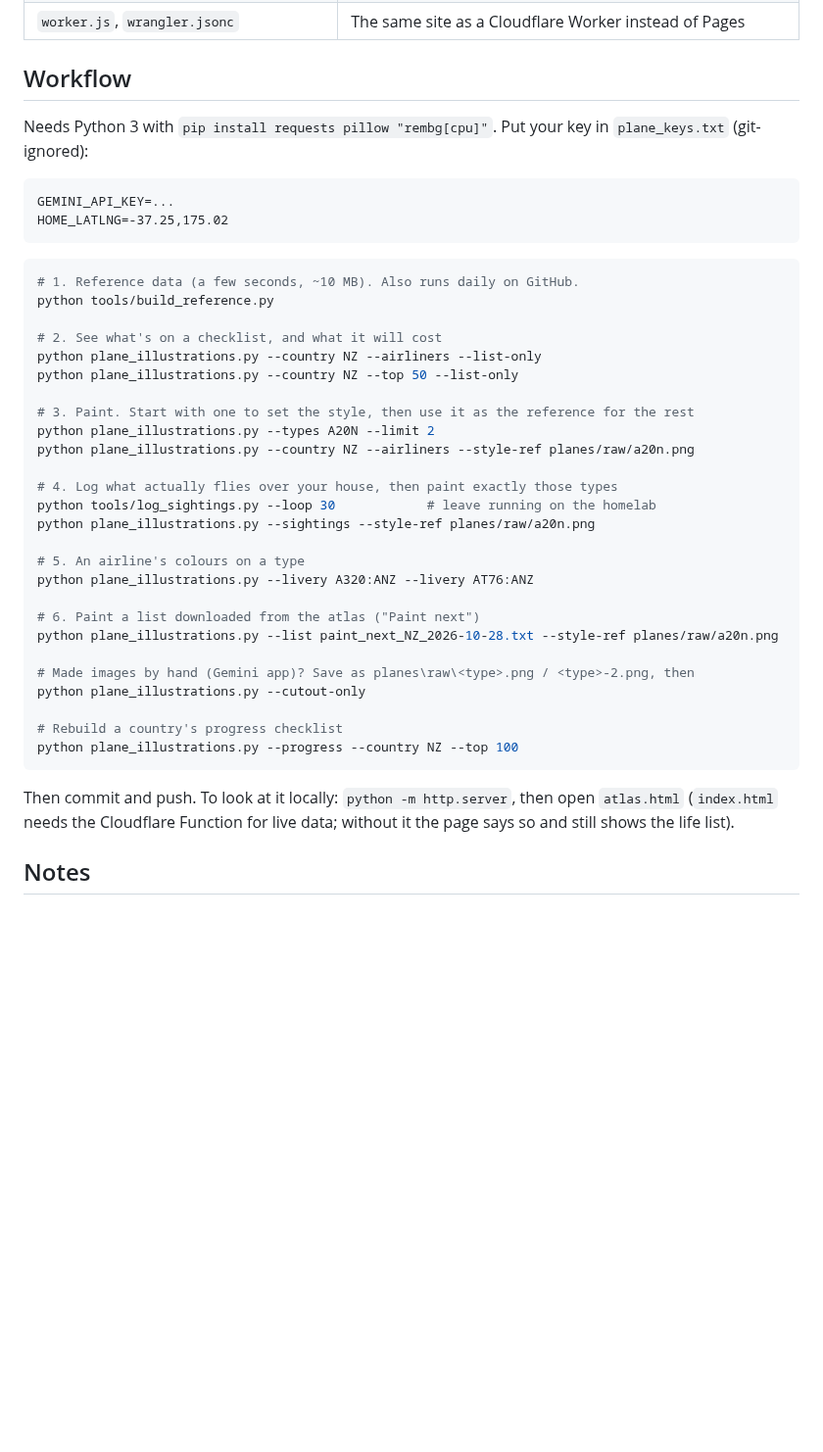
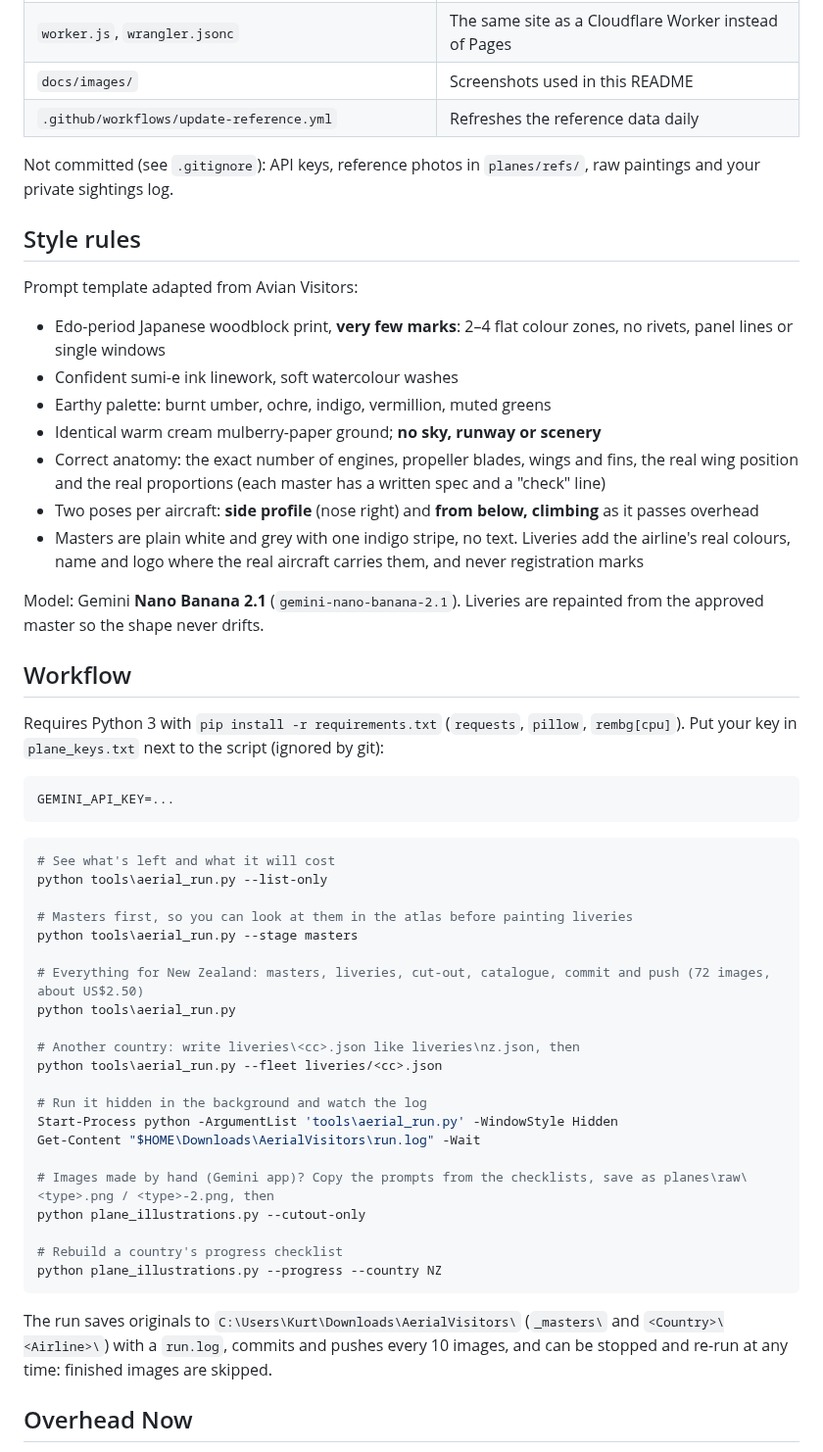
Before and after one commit to tandarra/AerialVisitors, a Markdown page: README.md, the part around one of its changes. Shown at 98% size. Drawn GitHub-style; blank space fills up the shorter version.

````diff
--- a/README.md
+++ b/README.md
@@ -36,46 +65,61 @@ The first run of `plane_illustrations.py` (needs a Gemini key) fills the atlas i
 | `index.html`, `functions/api/overhead.js`, `lib/adsb.js` | The live page and its API (adsb.lol, cached 8 s) |
 | `worker.js`, `wrangler.jsonc` | The same site as a Cloudflare Worker instead of Pages |
+| `docs/images/` | Screenshots used in this README |
+| `.github/workflows/update-reference.yml` | Refreshes the reference data daily |
+
+Not committed (see `.gitignore`): API keys, reference photos in `planes/refs/`, raw paintings and your private sightings log.
+
+## Style rules
+
+Prompt template adapted from Avian Visitors:
+
+- Edo-period Japanese woodblock print, **very few marks**: 2–4 flat colour zones, no rivets, panel lines or single windows
+- Confident sumi-e ink linework, soft watercolour washes
+- Earthy palette: burnt umber, ochre, indigo, vermillion, muted greens
+- Identical warm cream mulberry-paper ground; **no sky, runway or scenery**
+- Correct anatomy: the exact number of engines, propeller blades, wings and fins, the real wing position and the real
+  proportions (each master has a written spec and a "check" line)
+- Two poses per aircraft: **side profile** (nose right) and **from below, climbing** as it passes overhead
+- Masters are plain white and grey with one indigo stripe, no text. Liveries add the airline's real colours, name and logo
+  where the real aircraft carries them, and never registration marks
+
+Model: Gemini **Nano Banana 2.1** (`gemini-nano-banana-2.1`). Liveries are repainted from the approved master so the shape never drifts.
 
 ## Workflow
 
-Needs Python 3 with `pip install requests pillow "rembg[cpu]"`. Put your key in `plane_keys.txt` (git-ignored):
+Requires Python 3 with `pip install -r requirements.txt` (`requests`, `pillow`, `rembg[cpu]`).
+Put your key in `plane_keys.txt` next to the script (ignored by git):
 
 ```
 GEMINI_API_KEY=...
-HOME_LATLNG=-37.25,175.02
 ```
 
 ```powershell
-# 1. Reference data (a few seconds, ~10 MB). Also runs daily on GitHub.
-python tools/build_reference.py
+# See what's left and what it will cost
+python tools\aerial_run.py --list-only
 
-# 2. See what's on a checklist, and what it will cost
-python plane_illustrations.py --country NZ --airliners --list-only
-python plane_illustrations.py --country NZ --top 50 --list-only
+# Masters first, so you can look at them in the atlas before painting liveries
+python tools\aerial_run.py --stage masters
 
-# 3. Paint. Start with one to set the style, then use it as the reference for the rest
-python plane_illustrations.py --types A20N --limit 2
-python plane_illustrations.py --country NZ --airliners --style-ref planes/raw/a20n.png
+# Everything for New Zealand: masters, liveries, cut-out, catalogue, commit and push (72 images, about US$2.50)
+python tools\aerial_run.py
 
-# 4. Log what actually flies over your house, then paint exactly those types
-python tools/log_sightings.py --loop 30            # leave running on the homelab
-python plane_illustrations.py --sightings --style-ref planes/raw/a20n.png
+# Another country: write liveries\<cc>.json like liveries\nz.json, then
+python tools\aerial_run.py --fleet liveries/<cc>.json
 
-# 5. An airline's colours on a type
-python plane_illustrations.py --livery A320:ANZ --livery AT76:ANZ
+# Run it hidden in the background and watch the log
+Start-Process python -ArgumentList 'tools\aerial_run.py' -WindowStyle Hidden
+Get-Content "$HOME\Downloads\AerialVisitors\run.log" -Wait
 
-# 6. Paint a list downloaded from the atlas ("Paint next")
-python plane_illustrations.py --list paint_next_NZ_2026-10-28.txt --style-ref planes/raw/a20n.png
-
-# Made images by hand (Gemini app)? Save as planes\raw\<type>.png / <type>-2.png, then
+# Images made by hand (Gemini app)? Copy the prompts from the checklists, save as planes\raw\<type>.png / <type>-2.png, then
 python plane_illustrations.py --cutout-only
 
 # Rebuild a country's progress checklist
-python plane_illustrations.py --progress --country NZ --top 100
+python plane_illustrations.py --progress --country NZ
 ```
 
-Then commit and push. To look at it locally: `python -m http.server`, then open `atlas.html`
-(`index.html` needs the Cloudflare Function for live data; without it the page says so and still shows the life list).
+The run saves originals to `C:\Users\Kurt\Downloads\AerialVisitors\` (`_masters\` and `<Country>\<Airline>\`) with a `run.log`,
+commits and pushes every 10 images, and can be stopped and re-run at any time: finished images are skipped.
 
-## Notes
+## Overhead Now
 
````
Also changed, not shown: other parts of README.md (+78 -73 lines), AIRLINES.md (added, +27 -0 lines), docs/images/atlas-airlines.jpg (added), docs/images/atlas-map.jpg (added), 16 other files.
